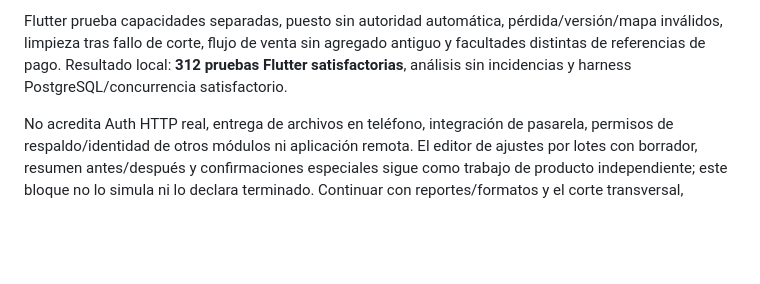
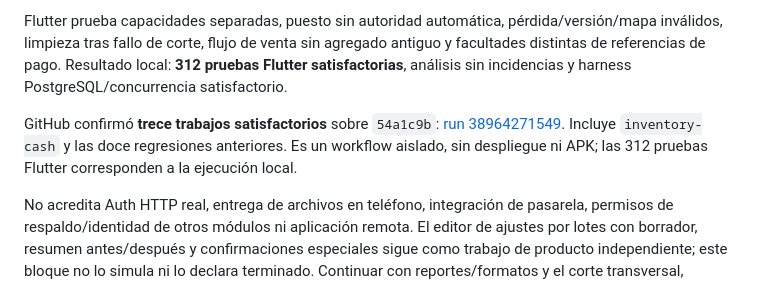
Before and after one commit to Alexcore123R/Vet-dosis-pruebas, a Markdown page: docs/permisos-etapa2b12-inventario-caja.md, the part around the change. GitHub-like rendering; blank space fills up the shorter version.

Commit message:
docs: record passing inventory and cash permission checks

```diff
--- a/docs/permisos-etapa2b12-inventario-caja.md
+++ b/docs/permisos-etapa2b12-inventario-caja.md
@@ -70,4 +70,6 @@ Los accesos de Inventario/Caja/Escáner ya no se ocultan por el puesto de estili
 
 Flutter prueba capacidades separadas, puesto sin autoridad automática, pérdida/versión/mapa inválidos, limpieza tras fallo de corte, flujo de venta sin agregado antiguo y facultades distintas de referencias de pago. Resultado local: **312 pruebas Flutter satisfactorias**, análisis sin incidencias y harness PostgreSQL/concurrencia satisfactorio.
 
+GitHub confirmó **trece trabajos satisfactorios** sobre `54a1c9b`: [run 38964271549](https://github.com/Alexcore123R/Vet-dosis-pruebas/actions/runs/38964271549). Incluye `inventory-cash` y las doce regresiones anteriores. Es un workflow aislado, sin despliegue ni APK; las 312 pruebas Flutter corresponden a la ejecución local.
+
 No acredita Auth HTTP real, entrega de archivos en teléfono, integración de pasarela, permisos de respaldo/identidad de otros módulos ni aplicación remota. El editor de ajustes por lotes con borrador, resumen antes/después y confirmaciones especiales sigue como trabajo de producto independiente; este bloque no lo simula ni lo declara terminado. Continuar con reportes/formatos y el corte transversal, manteniendo beta cerrada.
```
